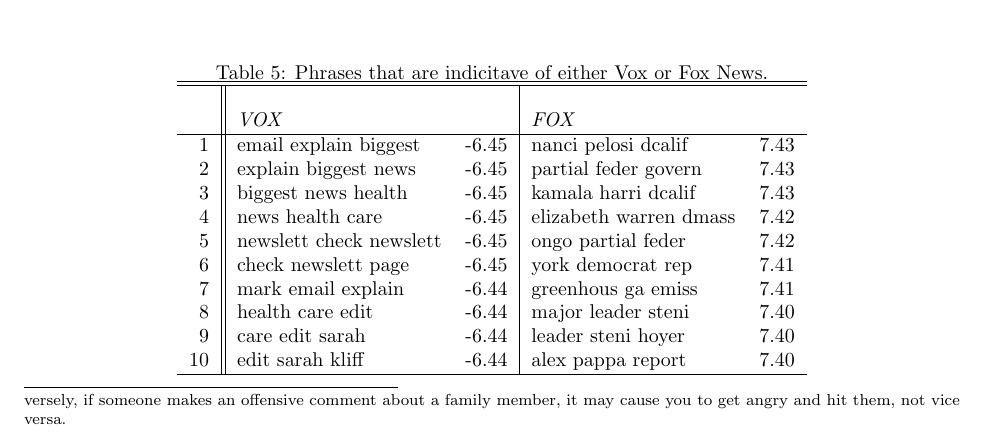
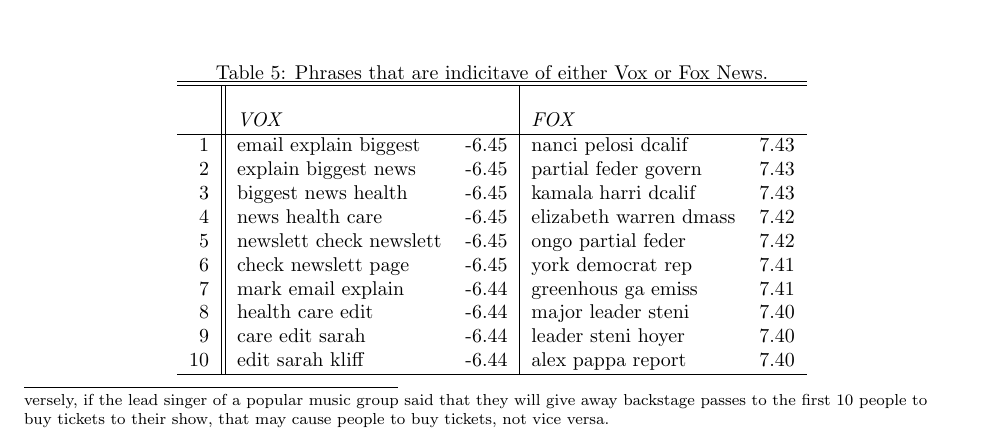
Before and after one commit to slee981/xyzNews, a LaTeX document (paper/News-Classification.tex): part of page 8 of 17, cut so that both start at the same text. Compiled offline with pdfLaTeX.

Commit message:
fix example with statistical analysis - no fighting in a paper

```diff
--- a/paper/News-Classification.tex
+++ b/paper/News-Classification.tex
@@ -93,7 +93,7 @@
 	    Finally, each news source shows a difference in the average article length. To overcome this, I limited the article length to a maximum of the first 500 words to ensure that no single source was consistently shorter when fed into the neural network.
 
 	    \subsection{Statistical Analysis}
-	    To get additional context about the contents of the data, I perform a statistical analysis of the data to see what words are most related to the various sources. In particular, \citet{taddy2013multinomial} introduced a framework for using high-dimensional text data in statistical analysis. While I leave the technical details to the paper itself, the intuition is as follows. Suppose we have $N$ documents, each containing some text $x_i$, and a corpus vocabulary that has $p$ distinct tokens. Further, assume that each text document is related to an underlying sentiment $s_i$, whereby the sentiment is influential in creating the text.\footnote{More specifically, imagine that text is generated in accordance with some probability distribution function $g(x_i | s_i)$ as opposed to the sentiment itself being generated, i.e. $f(s_i | x_i)$. The following examples highlight the intuitive differences. One can imagine that saying the phrase ``Country music is fantastic'' is unlikely to \textit{cause} someone to suddenly like country music -- rather, we would suspect that someone who already likes country music would be more likely to say those words. Conversely, if someone makes an offensive comment about a family member, it may cause you to get angry and hit them, not vice versa.} Since the size of the vocabulary, $p$, can often take values on the order of magnitude 10,000 or more, the simple regression of outcome variable $Y$ on text $X$ (i.e. $Y= \beta X$) will not provide an efficient estimate. What the paper proposed is a method for projecting a document with dimensions $p \times 1$ into a single variable $z_i$ that still preserves information about the sentiment. This technique is useful in part because the first stage multinomial inverse regression allows us to see, pairwise, what phrases are most associated with which source. The following tables below show the results of this first stage multinomial inverse regression.
+	    To get additional context about the contents of the data, I perform a statistical analysis of the data to see what words are most related to the various sources. In particular, \citet{taddy2013multinomial} introduced a framework for using high-dimensional text data in statistical analysis. While I leave the technical details to the paper itself, the intuition is as follows. Suppose we have $N$ documents, each containing some text $x_i$, and a corpus vocabulary that has $p$ distinct tokens. Further, assume that each text document is related to an underlying sentiment $s_i$, whereby the sentiment is influential in creating the text.\footnote{More specifically, imagine that text is generated in accordance with some probability distribution function $g(x_i | s_i)$ as opposed to the sentiment itself being generated, i.e. $f(s_i | x_i)$. The following examples highlight the intuitive differences. One can imagine that saying the phrase ``Country music is fantastic'' is unlikely to \textit{cause} someone to suddenly like country music -- rather, we would suspect that someone who already likes country music would be more likely to say those words. Conversely, if the lead singer of a popular music group said that they will give away backstage passes to the first 10 people to buy tickets to their show, that may cause people to buy tickets, not vice versa.} Since the size of the vocabulary, $p$, can often take values on the order of magnitude 10,000 or more, the simple regression of outcome variable $Y$ on text $X$ (i.e. $Y= \beta X$) will not provide an efficient estimate. What the paper proposed is a method for projecting a document with dimensions $p \times 1$ into a single variable $z_i$ that still preserves information about the sentiment. This technique is useful in part because the first stage multinomial inverse regression allows us to see, pairwise, what phrases are most associated with which source. The following tables below show the results of this first stage multinomial inverse regression.
 
 	    \input{figures/vox_pbs_contributions.tex}
 	    \input{figures/pbs_fox_contributions.tex}
```
Also changed, not shown: paper/News-Classification.pdf.
